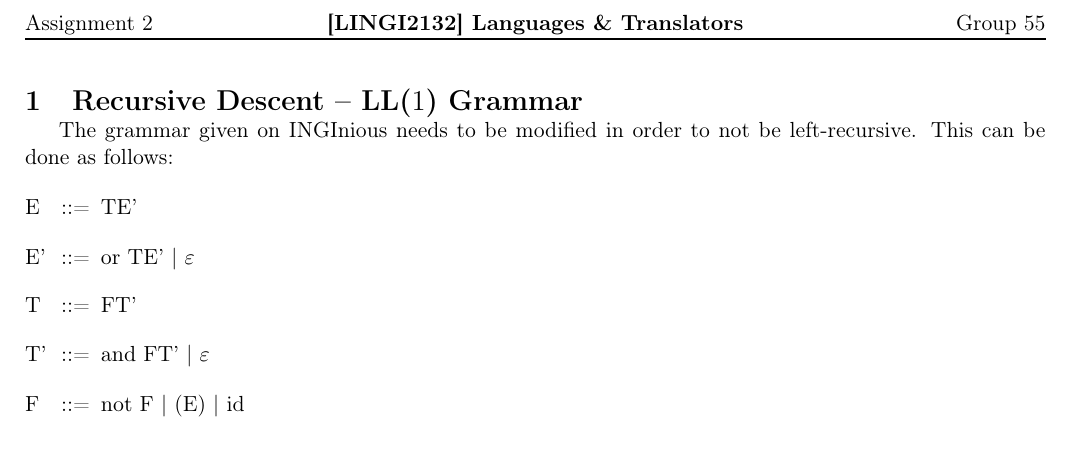
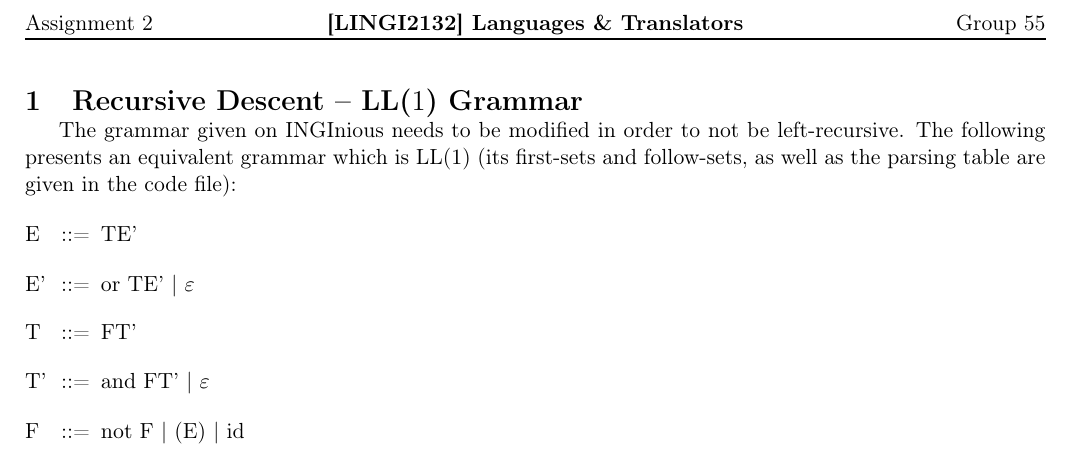
Before and after one commit to Aqsaghaffarr/lingi2132-assignments, a LaTeX problem sheet (assignment2/report/assignment2_report.tex, which reads assignment2/rec_descent/LL1_grammar.tex): part of the page, cut so that both start at the same text. Compiled offline with pdfLaTeX.

Commit message:
Assignment 2: Fix wording in recursive descent part of report

```diff
--- a/assignment2/rec_descent/LL1_grammar.tex
+++ b/assignment2/rec_descent/LL1_grammar.tex
@@ -1,6 +1,6 @@
 \section{Recursive Descent -- LL(\(1\)) Grammar}
 The grammar given on INGInious needs to be modified in order to not be left-recursive.
-This can be done as follows:
+The following presents an equivalent grammar which is LL(\(1\)) (its first-sets and follow-sets, as well as the parsing table are given in the code file):
 \begin{grammar}
 	<E> ::= TE'
 
```
Also changed, not shown: assignment2/report/assignment2_report.pdf, 2 other files.
